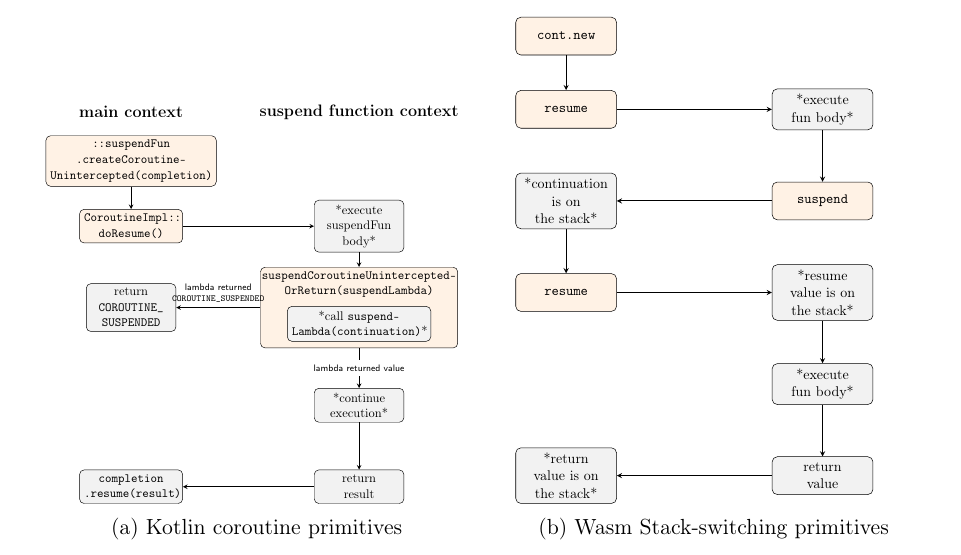
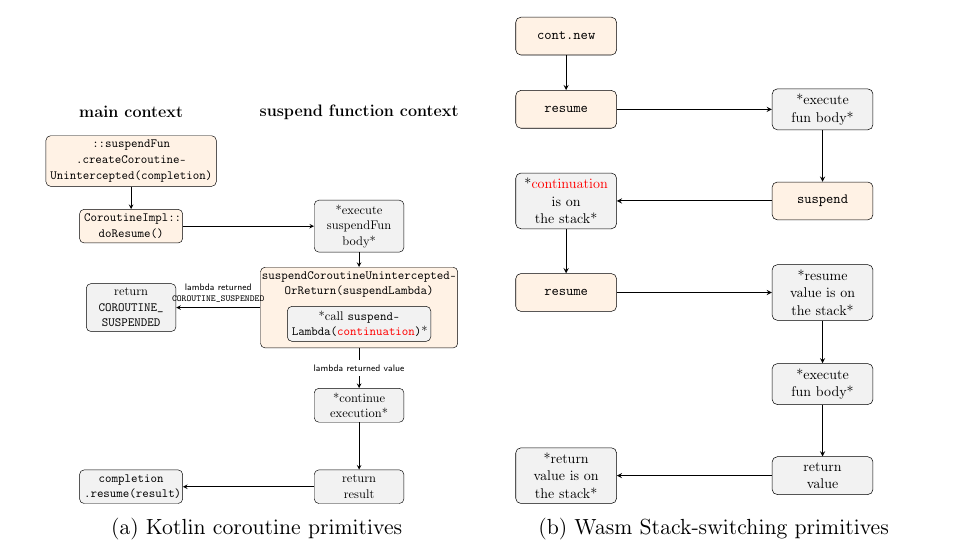
Before and after one commit to ozzush/kotlin-coroutines-stack-switching-thesis, a LaTeX thesis (main.tex, which reads diagrams/coroutine-primitives.tex): part of page 18 of 37, cut so that both start at the same text. Compiled offline with pdfLaTeX.

Commit message:
color continuation red

```diff
--- a/diagrams/coroutine-primitives.tex
+++ b/diagrams/coroutine-primitives.tex
@@ -36,7 +36,7 @@
 % Container Box for suspendCoroutine
     \node[container, text width=14em] (n7_box) at (7, -6) {};
     \node[anchor=north, font=\small, align=center] (n7_label) at (n7_box.north) {\texttt{suspendCoroutineUnintercepted-}\\\texttt{OrReturn(suspendLambda)}};
-    \node[note, text width=10em] (n7_note) at (7, -6.5) {*call \texttt{suspend-}\\\texttt{Lambda(continuation)}*};
+    \node[note, text width=10em] (n7_note) at (7, -6.5) {*call \texttt{suspend-}\\\texttt{Lambda(}\textcolor{red}{\texttt{continuation}}\texttt{)}*};
 
     \node[note] (n8) at (7, -9) {*continue\\execution*};
     \node[note] (n9) at (7, -11.5) {return\\result};
```
Also changed, not shown: diagrams/stack-switching-primitives.tex (+1 -1 lines).
